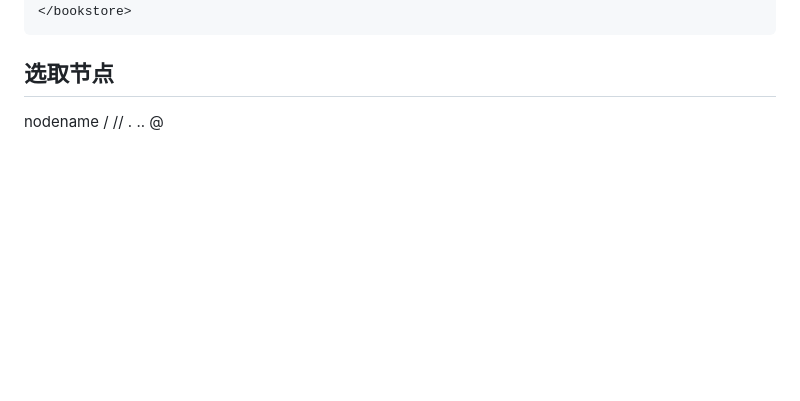
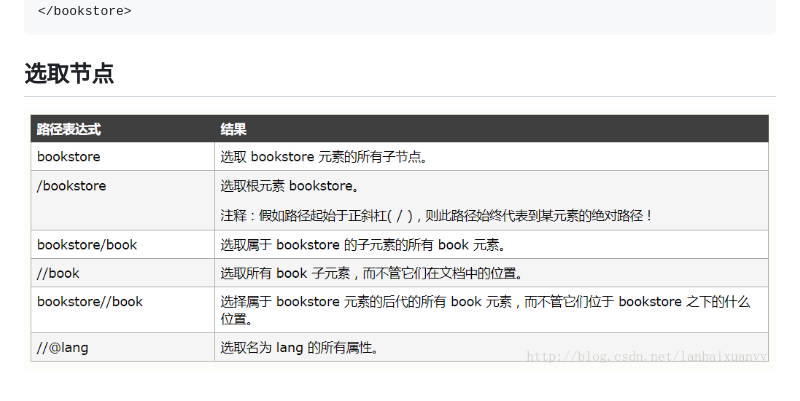
Before and after one commit to pocanico/scripts, a Markdown page: Web/xpath & css.md, the part around the change. Rendered like a GitHub page; pictures changed too: Web/bookstore.png (added); blank space fills up the shorter version.

````diff
--- a/Web/xpath & css.md
+++ b/Web/xpath & css.md
@@ -35,9 +35,5 @@
 </bookstore>
 ```
 ## 选取节点
-nodename
-/
-//
-.
-..
-@
+
+![bookstore](bookstore.png)
````
